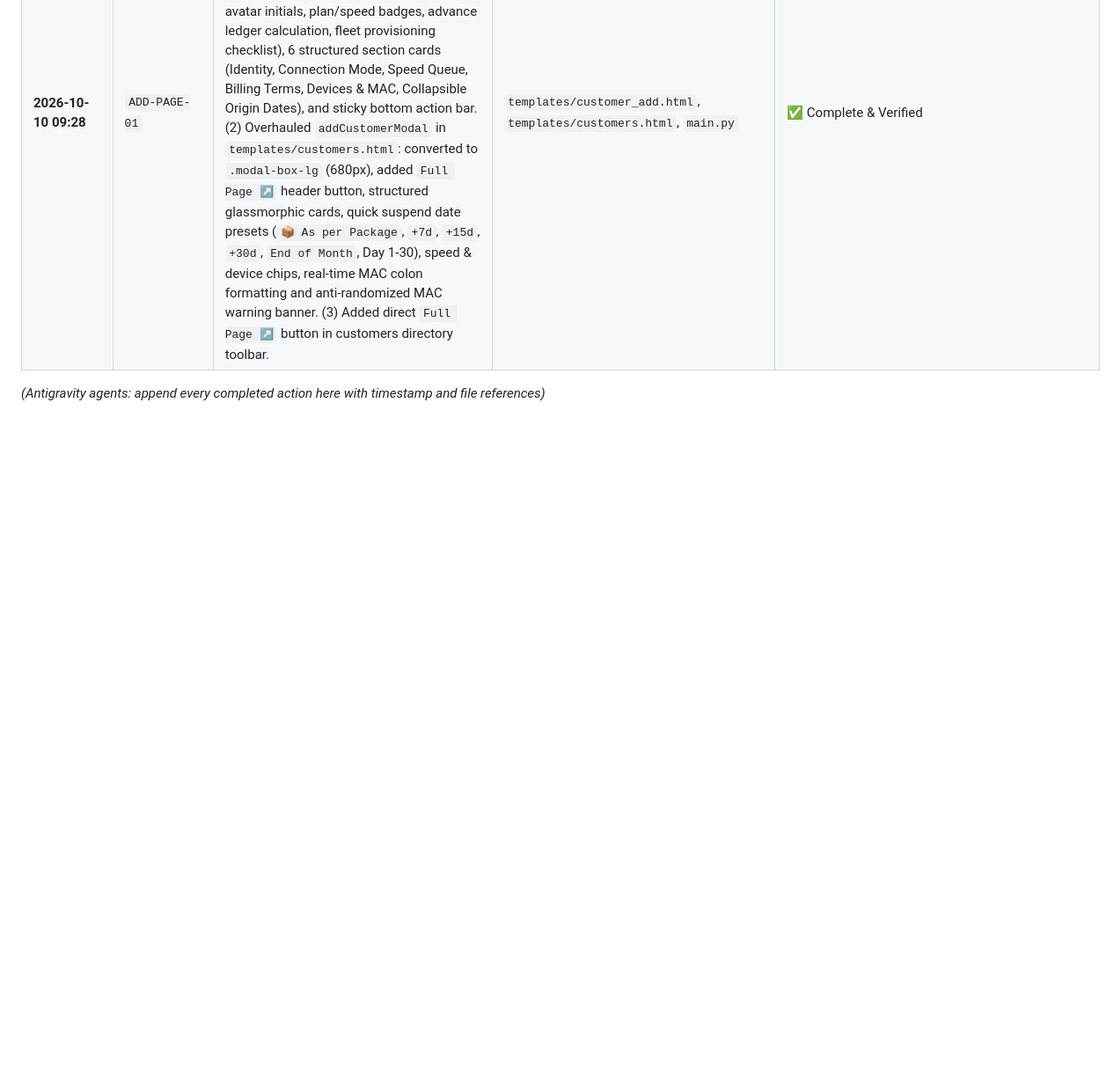
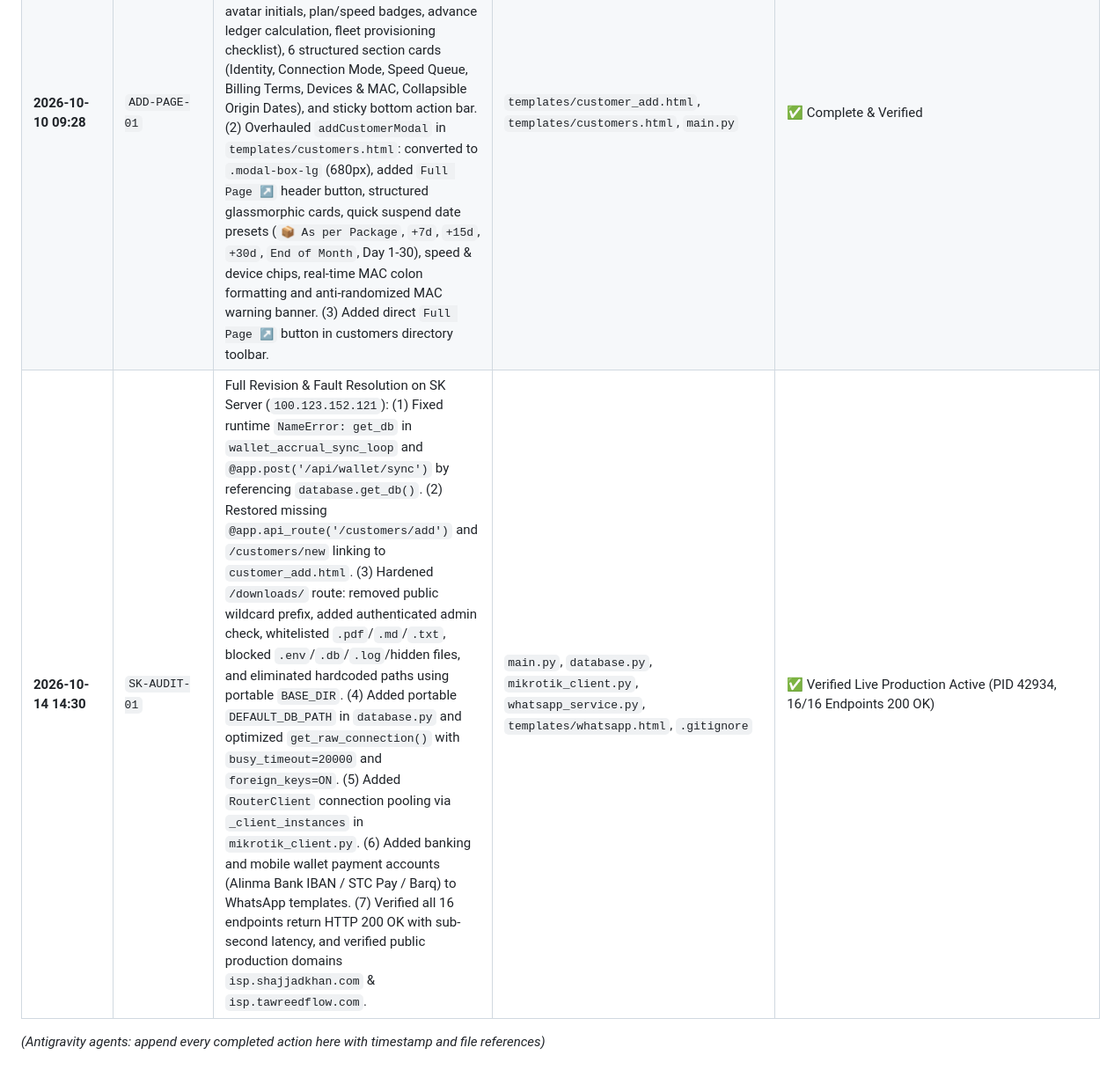
Before and after one commit to ShajjadKhan/ispv2, a Markdown page: AUDIT_AND_WORK_PROGRESS.md, the part around the change. Shown at 88% size. GitHub-like rendering; blank space fills up the shorter version.

Commit message:
docs: update AUDIT_AND_WORK_PROGRESS.md with SK-AUDIT-01 completion

```diff
--- a/AUDIT_AND_WORK_PROGRESS.md
+++ b/AUDIT_AND_WORK_PROGRESS.md
@@ -349,5 +349,6 @@ flowchart TD
 | **2026-10-10 08:48** | `SYNC-01` | Multi-Router Fleet Deep-Dive & PPPoE / Package / Roaming IP Synchronization: (1) Fixed bare `get_db()` regression and indentation in `calculate_customer_realtime_balance` and `sync_all_customer_realtime_balances`. (2) Upgraded package provisioning in `main.py` to `broadcast_sync_package_profile` across all 3 routers. (3) Linked 4 unmanaged PPPoE router secrets (`Marchello`, `Suraj`, `Adel`, `Masri Gang`) to customer profiles with CPE hardware MACs added to `customer_devices`. (4) Added dynamic roaming IP address auto-update in `record_devices_traffic_batch`. (5) Re-enabled PPPoE secrets alongside Hotspot MACs on payment, credit apply, and suspend date extensions with `activate_customer()`. (6) Added PPPoE dynamic interface (`rx-byte`/`tx-byte`) traffic collection and telemetry: Suraj (1.38GB), Adel (302MB), Marchello (221MB) now count continuously in real-time. Deployed to production (`tserver@10.12.14.16`, PID 2960170). | `mikrotik_client.py`, `database.py`, `main.py` | ✅ Verified Live Production Active (Hotspot + PPPoE counting continuously) |
 | **2026-10-10 09:15** | `PPPOE-01` | Complete Frontend PPPoE Management in CyberNet OS: (1) In `templates/customer_edit.html`: Added Network Access Mode picker (Hotspot, PPPoE, Hybrid) with MikroTik PPPoE Secret credentials form and payload integration. (2) In `templates/customers.html`: Added Connection Mode selector + PPPoE Secret credentials form in `addCustomerModal` and `editCustomerModal`. (3) Added `PPPoE` and `HYBRID` visual badges in customer table and mobile cards. (4) Added Network Protocol cell and live PPPoE Router Secret card in `profileModal`. (5) Wired up JS `selectAddCustConnType`, `selectEditCustConnType`, and full payload integration across customer creation and edits. Admins can now create, provision, monitor, and suspend PPPoE subscribers completely through CyberNet OS without MikroTik Winbox. | `templates/customers.html`, `templates/customer_edit.html`, `main.py` | ✅ Complete & Verified |
 | **2026-10-10 09:28** | `ADD-PAGE-01` | Complete Dedicated Onboarding Page & Overhauled Add Customer Modal: (1) Created dedicated full-page customer onboarding view at `/customers/add` and `/customers/new` via `templates/customer_add.html` featuring live subscriber snapshot sidebar (real-time avatar initials, plan/speed badges, advance ledger calculation, fleet provisioning checklist), 6 structured section cards (Identity, Connection Mode, Speed Queue, Billing Terms, Devices & MAC, Collapsible Origin Dates), and sticky bottom action bar. (2) Overhauled `addCustomerModal` in `templates/customers.html`: converted to `.modal-box-lg` (680px), added `Full Page ↗` header button, structured glassmorphic cards, quick suspend date presets (`📦 As per Package`, `+7d`, `+15d`, `+30d`, `End of Month`, Day 1-30), speed & device chips, real-time MAC colon formatting and anti-randomized MAC warning banner. (3) Added direct `Full Page ↗` button in customers directory toolbar. | `templates/customer_add.html`, `templates/customers.html`, `main.py` | ✅ Complete & Verified |
+| **2026-10-14 14:30** | `SK-AUDIT-01` | Full Revision & Fault Resolution on SK Server (`100.123.152.121`): (1) Fixed runtime `NameError: get_db` in `wallet_accrual_sync_loop` and `@app.post('/api/wallet/sync')` by referencing `database.get_db()`. (2) Restored missing `@app.api_route('/customers/add')` and `/customers/new` linking to `customer_add.html`. (3) Hardened `/downloads/` route: removed public wildcard prefix, added authenticated admin check, whitelisted `.pdf`/`.md`/`.txt`, blocked `.env`/`.db`/`.log`/hidden files, and eliminated hardcoded paths using portable `BASE_DIR`. (4) Added portable `DEFAULT_DB_PATH` in `database.py` and optimized `get_raw_connection()` with `busy_timeout=20000` and `foreign_keys=ON`. (5) Added `RouterClient` connection pooling via `_client_instances` in `mikrotik_client.py`. (6) Added banking and mobile wallet payment accounts (Alinma Bank IBAN / STC Pay / Barq) to WhatsApp templates. (7) Verified all 16 endpoints return HTTP 200 OK with sub-second latency, and verified public production domains `isp.shajjadkhan.com` & `isp.tawreedflow.com`. | `main.py`, `database.py`, `mikrotik_client.py`, `whatsapp_service.py`, `templates/whatsapp.html`, `.gitignore` | ✅ Verified Live Production Active (PID 42934, 16/16 Endpoints 200 OK) |
 
 *(Antigravity agents: append every completed action here with timestamp and file references)*
```
